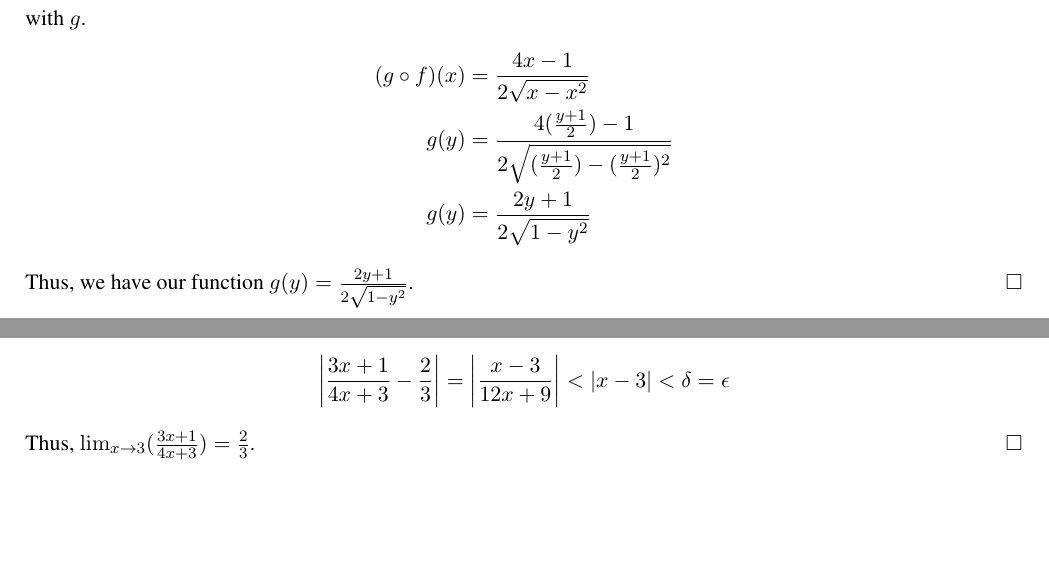
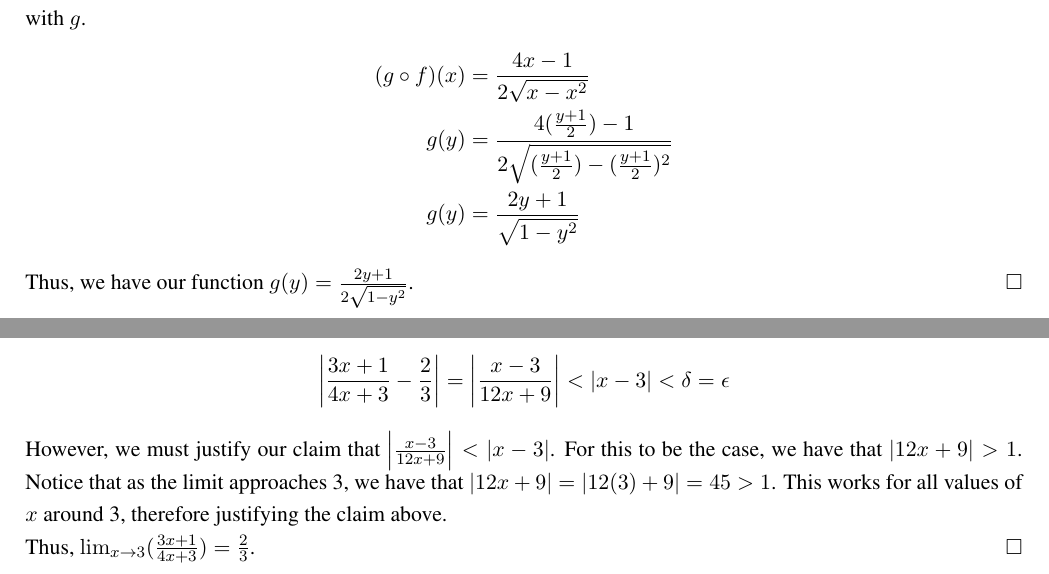
Before and after one commit to Heck-Yea/MATH2800-Fall-2025, a LaTeX document (A07/A07.tex): two parts of pages 4 and 8 of 8, joined at a grey line, cut so that both start at the same text, the shorter picture padded with empty space. Compiled offline with pdfLaTeX.

Commit message:
tweak a07

```diff
--- a/A07/A07.tex
+++ b/A07/A07.tex
@@ -133,7 +133,7 @@
     \begin{align*}
         (g \circ f)(x) &= \frac{4x-1}{2 \sqrt{x-x^2}} \\
         g(y) &= \frac{  4(\frac{y+1}{2})-1 }{  2 \sqrt{(\frac{y+1}{2})-(\frac{y+1}{2})^2}  } \\
-        g(y) &= \frac{  2y+1 }{  2 \sqrt{1-y^2}  }
+        g(y) &= \frac{  2y+1 }{ \sqrt{1-y^2}  }
     \end{align*}
     Thus, we have our function $g(y) = \frac{  2y+1 }{ 2 \sqrt{1-y^2}}$. \hfill $\Box$
 
@@ -217,6 +217,7 @@
     \begin{align*}
         \left| \frac{3x+1}{4x+3} - \frac{2}{3}\right| = \left| \frac{x-3}{12x+9} \right| < |x-3| < \delta = \epsilon
     \end{align*}
+    However, we must justify our claim that $ \left| \frac{x-3}{12x+9} \right| < |x-3| $. For this to be the case, we have that $|12x + 9| > 1$. Notice that as the limit approaches 3, we have that $|12x + 9| = |12(3) + 9| = 45 > 1$. This works for all values of $x$ around 3, therefore justifying the claim above. \\
     Thus, $ \lim_{x \to 3} (\frac{3x+1}{4x+3}) = \frac{2}{3} $. \hfill $\Box$
 
 \end{document}
```
Also changed, not shown: A07/A07.pdf, 3 other files.
